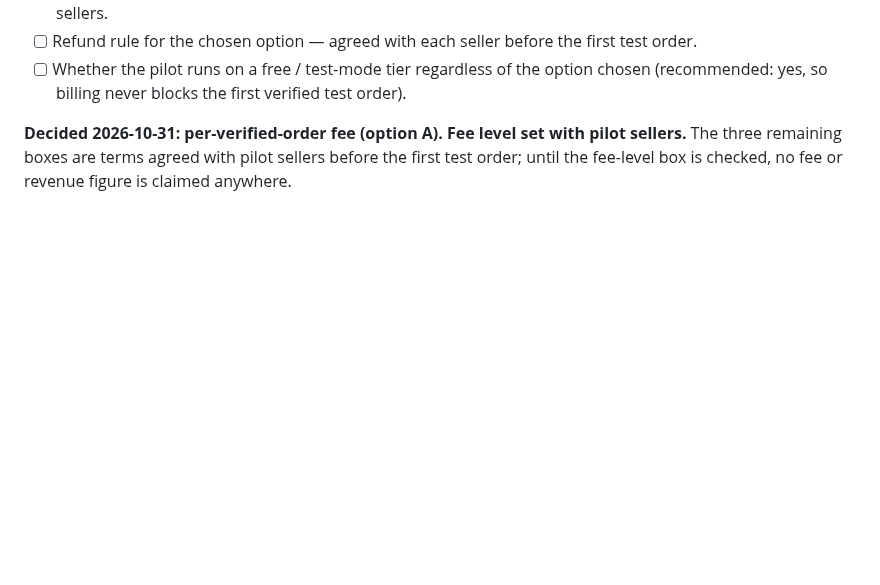
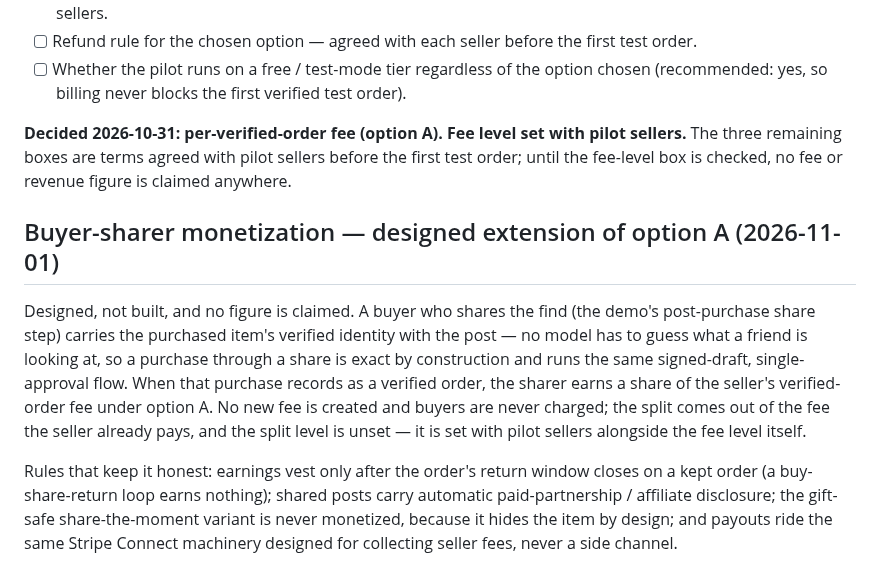
Before and after one commit to DenzelR12/Muse-Shopping-Index, a Markdown page: docs/research/business-model-options.md, the part around the change. Rendered like a GitHub page; blank space fills up the shorter version.

```diff
--- a/docs/research/business-model-options.md
+++ b/docs/research/business-model-options.md
@@ -91,3 +91,25 @@
 set with pilot sellers.** The three remaining boxes are terms agreed
 with pilot sellers before the first test order; until the fee-level
 box is checked, no fee or revenue figure is claimed anywhere.
+
+
+## Buyer-sharer monetization — designed extension of option A (2026-11-01)
+
+Designed, not built, and no figure is claimed. A buyer who shares
+the find (the demo's post-purchase share step) carries the purchased
+item's verified identity with the post — no model has to guess what
+a friend is looking at, so a purchase through a share is exact by
+construction and runs the same signed-draft, single-approval flow.
+When that purchase records as a verified order, the sharer earns a
+share of the seller's verified-order fee under option A. No new fee
+is created and buyers are never charged; the split comes out of the
+fee the seller already pays, and the split level is unset — it is
+set with pilot sellers alongside the fee level itself.
+
+Rules that keep it honest: earnings vest only after the order's
+return window closes on a kept order (a buy-share-return loop earns
+nothing); shared posts carry automatic paid-partnership / affiliate
+disclosure; the gift-safe share-the-moment variant is never
+monetized, because it hides the item by design; and payouts ride
+the same Stripe Connect machinery designed for collecting seller
+fees, never a side channel.
```
Also changed, not shown: docs/submission/indie-submission-brief.md (+5 -0 lines), docs/submission/judge-brief.md (+8 -1 lines).
